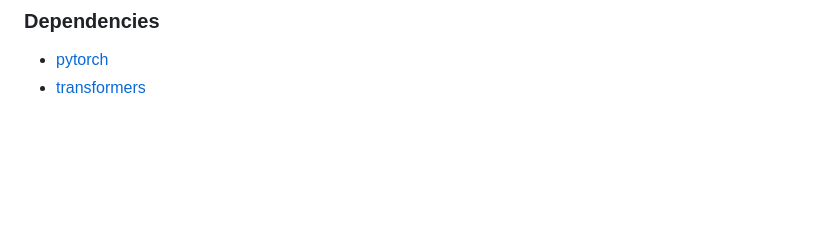
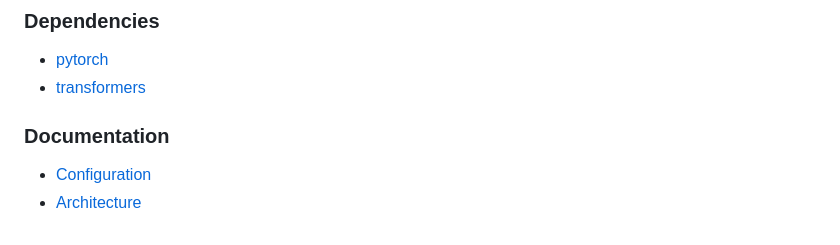
Before and after one commit to erinclemmer/language-pipes, a Markdown page: README.md, the part around the change. Drawn GitHub-style; blank space fills up the shorter version.

Commit message:
Architecture docs

```diff
--- a/README.md
+++ b/README.md
@@ -127,3 +127,7 @@ print("Response JSON:", response.json())
 ### Dependencies
 - [pytorch](pytorch.org)
 - [transformers](https://huggingface.co/docs/transformers)
+
+### Documentation
+* [Configuration](./documentation/configuration.md)
+* [Architecture](./documentation/architecture.md)
```
Also changed, not shown: documentation/architecture.md (added, +184 -0 lines).
